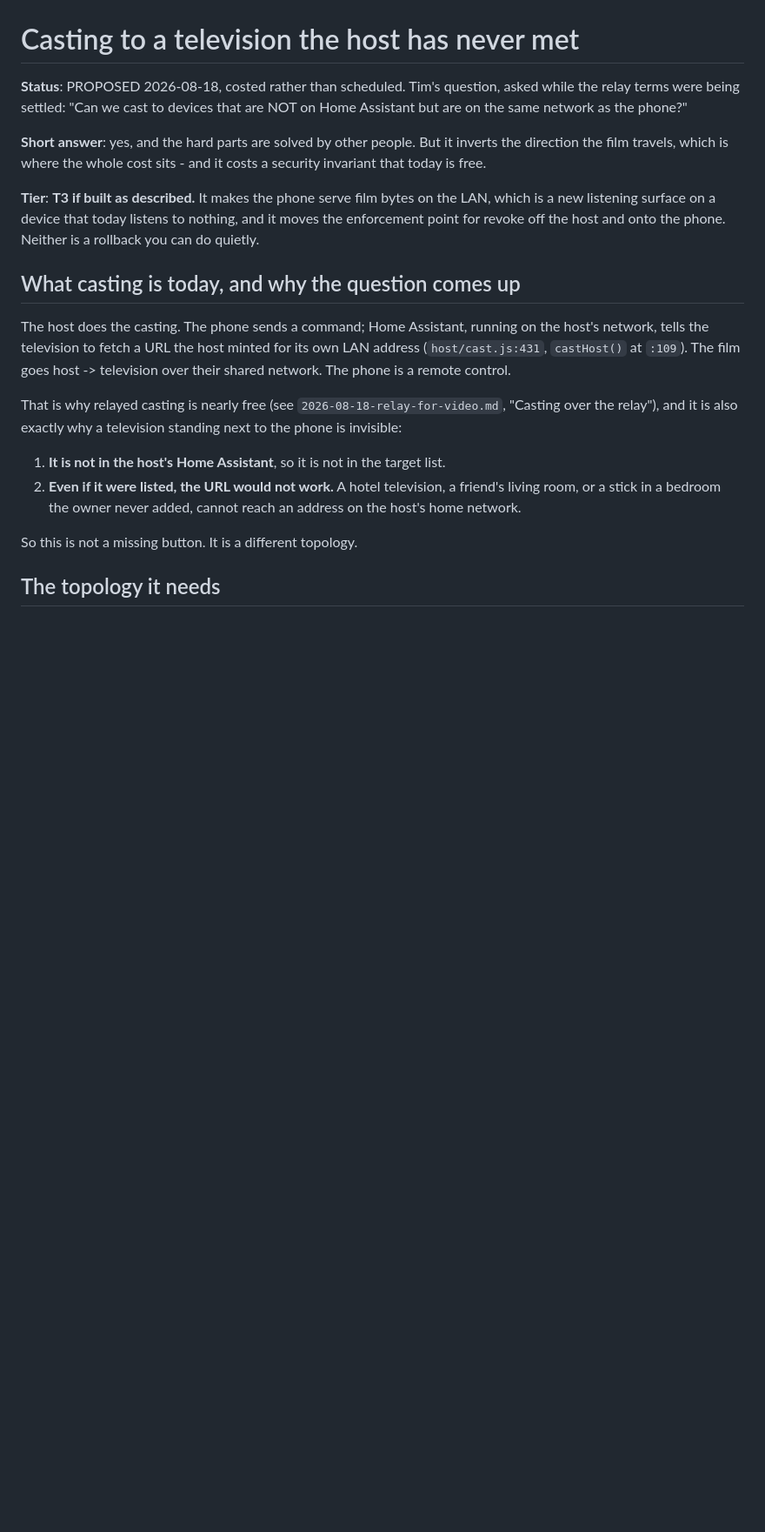
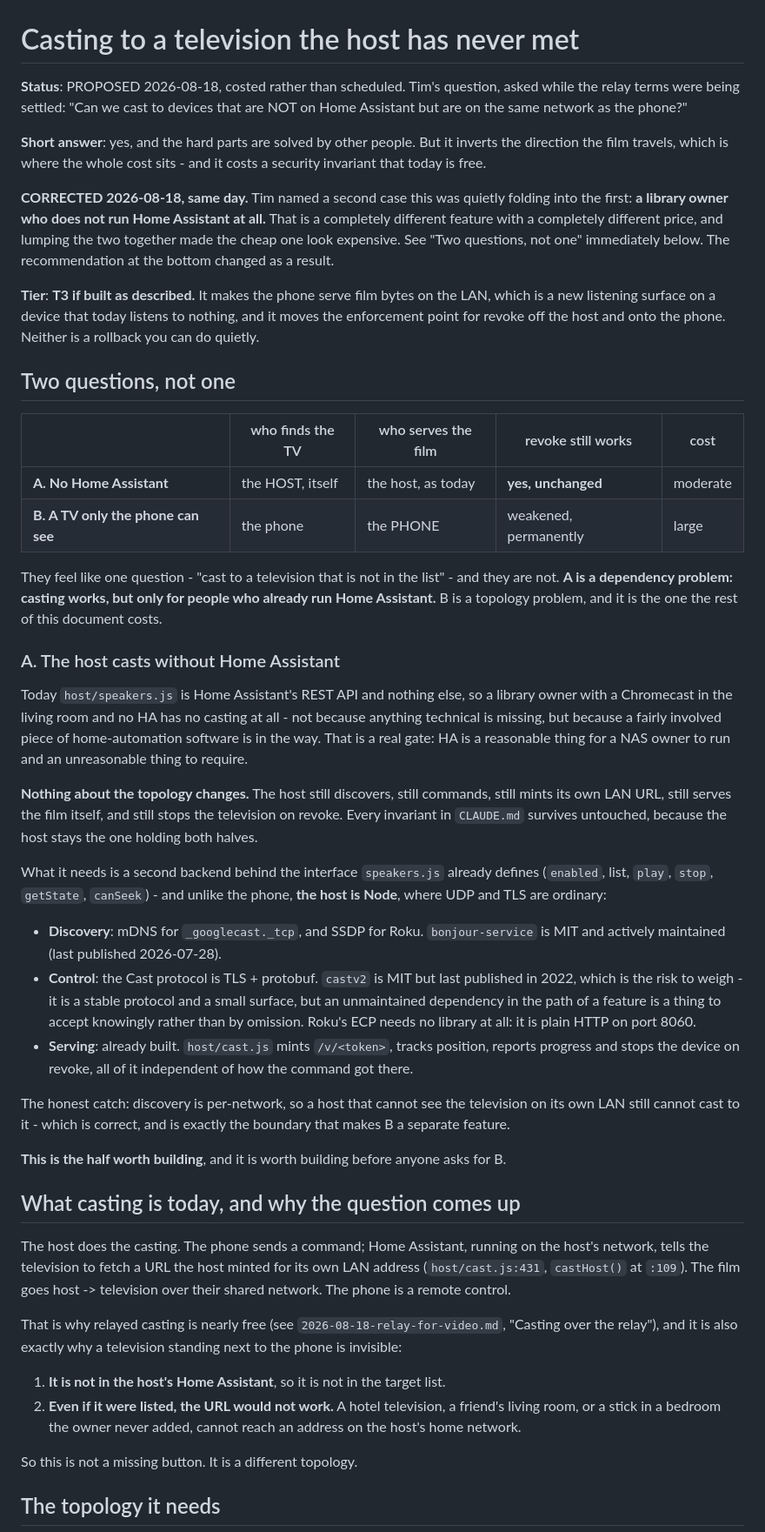
Before and after one commit to peerloomllc/pearcinema, a Markdown page: proposals/2026-08-18-cast-to-nearby-televisions.md, the part around one of its changes. Shown at 87% size. GitHub-like rendering; blank space fills up the shorter version.

Commit message:
docs: the casting question was two questions, and the cheap half was hidden (#107)
Tim named a case the first draft folded into the expensive one: a library owner
who does not run Home Assistant at all. That is a different feature with a
different price, and lumping them together made the cheap one look expensive.

A. THE HOST CASTS WITHOUT HOME ASSISTANT. Today host/speakers.js is HA's REST
API and nothing else, so an owner with a Chromecast in the living room and no HA
has no casting - not because anything technical is missing, but because a fairly
involved piece of home-automation software is in the way. HA is a reasonable
thing for a NAS owner to run and an unreasonable thing to require.

Nothing about the topology changes: the host still discovers, commands, mints
its own LAN URL, serves the film and stops the television on revoke. Every
invariant survives, because the host keeps holding both halves. It needs a
second backend behind the interface speakers.js already defines, and unlike the
phone the host is NODE, where UDP and TLS are ordinary - bonjour-service (MIT,
published last month) for discovery, castv2 (MIT, but last published 2022, which
is the risk to weigh) for control, Roku's ECP needing no library at all. The
serving, tokening, position reporting and revoke are already built and do not
care how the command arrived.

B, the phone serving a television only it can see, is unchanged and still
recommended against.

The friend's-house half of Tim's answer is worth stating too: somewhere a person
RETURNS to is usually better answered by giving that friend their own grant,
which already works and costs nothing new. Their television then talks to the
library directly, on the host's terms, with revoke intact. B is for the
television nobody is coming back to.

Recommendation changed: build A, hold B.


Claude-Session: https://claude.ai/code/session_01F4dzm93Qdmk4AiSVyoLwbw

Co-authored-by: Your Name <you@example.com>
Co-authored-by: Claude Opus 5 (1M context) <noreply@anthropic.com>

```diff
--- a/proposals/2026-08-18-cast-to-nearby-televisions.md
+++ b/proposals/2026-08-18-cast-to-nearby-televisions.md
@@ -8,10 +8,61 @@ Assistant but are on the same network as the phone?"
 direction the film travels, which is where the whole cost sits - and it costs a security
 invariant that today is free.
 
+**CORRECTED 2026-08-18, same day.** Tim named a second case this was quietly folding into
+the first: **a library owner who does not run Home Assistant at all.** That is a
+completely different feature with a completely different price, and lumping the two
+together made the cheap one look expensive. See "Two questions, not one" immediately
+below. The recommendation at the bottom changed as a result.
+
 **Tier**: **T3 if built as described.** It makes the phone serve film bytes on the LAN,
 which is a new listening surface on a device that today listens to nothing, and it moves
 the enforcement point for revoke off the host and onto the phone. Neither is a rollback
 you can do quietly.
+
+## Two questions, not one
+
+| | who finds the TV | who serves the film | revoke still works | cost |
+| --- | --- | --- | --- | --- |
+| **A. No Home Assistant** | the HOST, itself | the host, as today | **yes, unchanged** | moderate |
+| **B. A TV only the phone can see** | the phone | the PHONE | weakened, permanently | large |
+
+They feel like one question - "cast to a television that is not in the list" - and they
+are not. **A is a dependency problem: casting works, but only for people who already run
+Home Assistant.** B is a topology problem, and it is the one the rest of this document
+costs.
+
+### A. The host casts without Home Assistant
+
+Today `host/speakers.js` is Home Assistant's REST API and nothing else, so a library owner
+with a Chromecast in the living room and no HA has no casting at all - not because
+anything technical is missing, but because a fairly involved piece of home-automation
+software is in the way. That is a real gate: HA is a reasonable thing for a NAS owner to
+run and an unreasonable thing to require.
+
+**Nothing about the topology changes.** The host still discovers, still commands, still
+mints its own LAN URL, still serves the film itself, and still stops the television on
+revoke. Every invariant in `CLAUDE.md` survives untouched, because the host stays the one
+holding both halves.
+
+What it needs is a second backend behind the interface `speakers.js` already defines
+(`enabled`, list, `play`, `stop`, `getState`, `canSeek`) - and unlike the phone, **the
+host is Node**, where UDP and TLS are ordinary:
+
+- **Discovery**: mDNS for `_googlecast._tcp`, and SSDP for Roku. `bonjour-service` is MIT
+  and actively maintained (last published 2026-07-28).
+- **Control**: the Cast protocol is TLS + protobuf. `castv2` is MIT but last published in
+  2022, which is the risk to weigh - it is a stable protocol and a small surface, but an
+  unmaintained dependency in the path of a feature is a thing to accept knowingly rather
+  than by omission. Roku's ECP needs no library at all: it is plain HTTP on port 8060.
+- **Serving**: already built. `host/cast.js` mints `/v/<token>`, tracks position, reports
+  progress and stops the device on revoke, all of it independent of how the command got
+  there.
+
+The honest catch: discovery is per-network, so a host that cannot see the television on
+its own LAN still cannot cast to it - which is correct, and is exactly the boundary that
+makes B a separate feature.
+
+**This is the half worth building**, and it is worth building before anyone asks for B.
 
 ## What casting is today, and why the question comes up
 
```
Also changed, not shown: other parts of proposals/2026-08-18-cast-to-nearby-televisions.md (+17 -4 lines).
